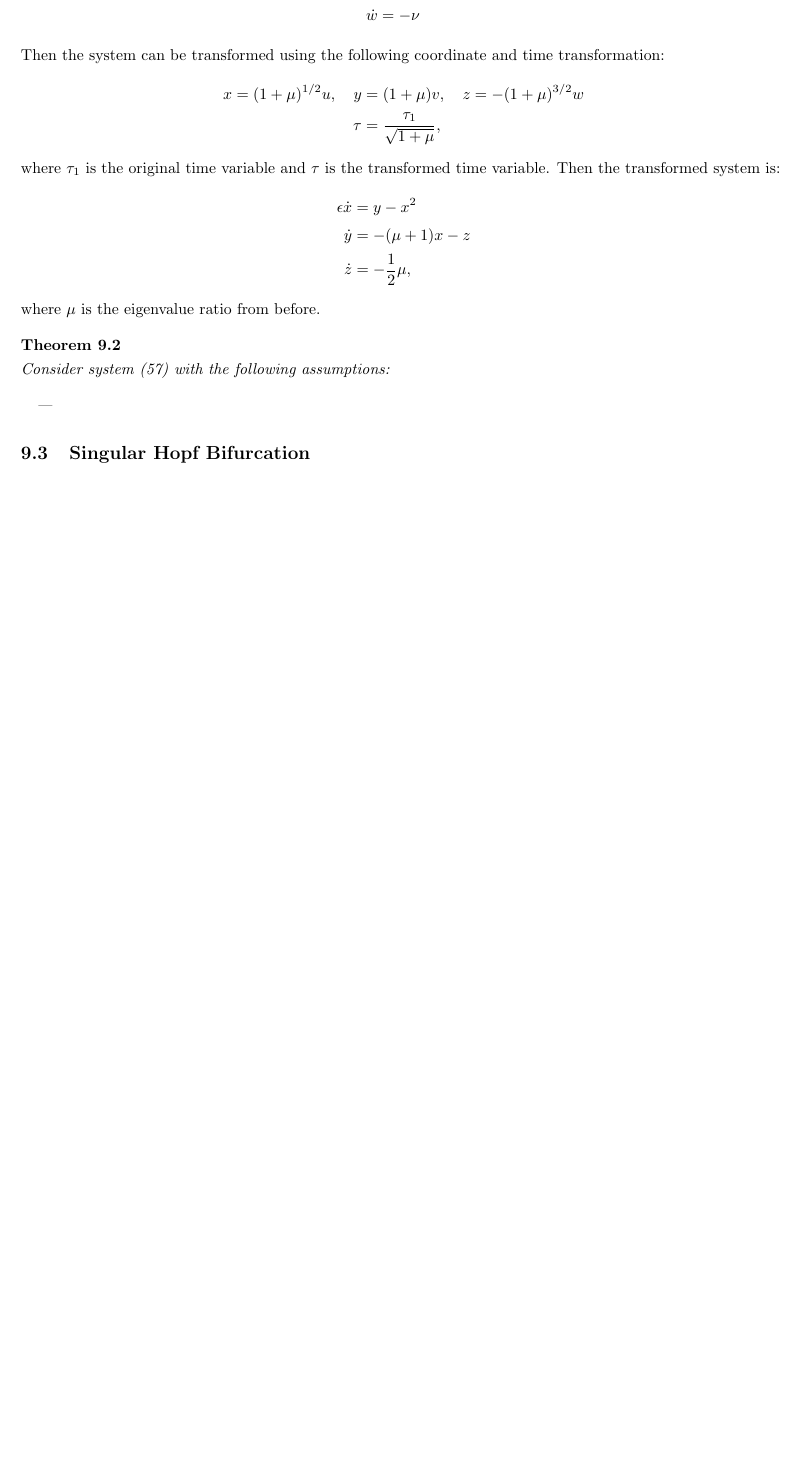
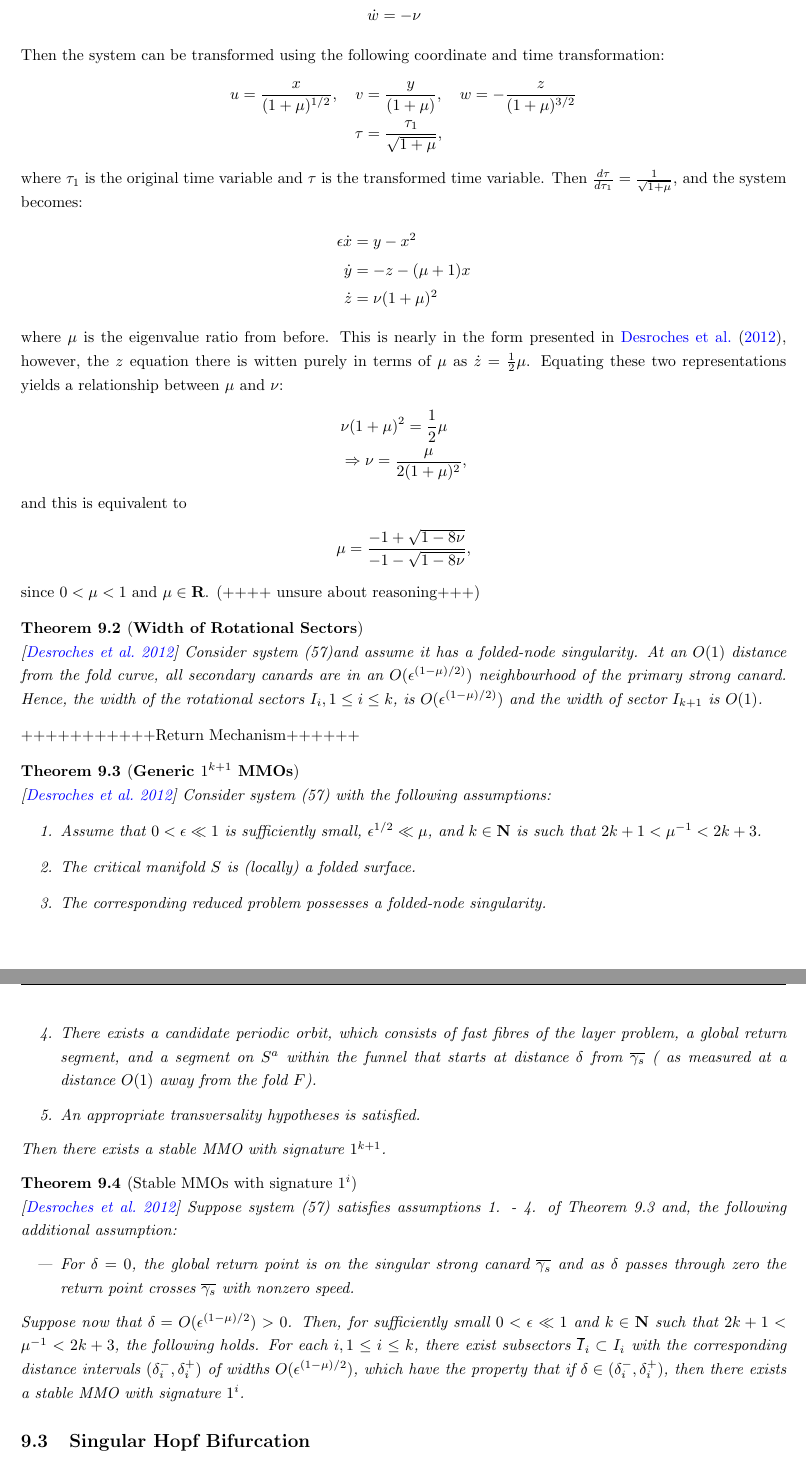
Before and after one commit to Tom271/FastSlowDynamics, a LaTeX paper (main.tex, which reads Chapters/MMO.tex): part of page 38 of 45 before the commit and two parts of pages 38 and 39 of 46 after it, the two joined at a grey line, cut so that both start at the same text, the shorter picture padded with empty space. Compiled offline with pdfLaTeX.

Commit message:
MMO chapter

```diff
--- a/Chapters/MMO.tex
+++ b/Chapters/MMO.tex
@@ -16,36 +16,69 @@ The cases of MMOs considered here are MMOs associated with folded nodes as well
 The normal form considered for analysing the folded node singularity is in terms of the space variables $(u,v,w)$, and given by:
 
 \begin{align*}
-\epsilon \dot{u} &= v - w^2\\
+\epsilon \dot{u} &= v - u^2\\
 \dot{v} &= w-u\\
 \dot{w} &= - \nu
 \end{align*}
 
 Then the system can be transformed using the following coordinate and time transformation:
 \begin{align*}
-x= (1+ \mu)^{1/2} u, \ \ \ y&= (1 + \mu) v, \ \ \  z = - (1+\mu)^{3/2} w \\
+u= \frac{x}{(1+ \mu)^{1/2}}, \ \ \ v &= \frac{y}{(1 + \mu)}, \ \ \  w= -\frac{z}{ (1+\mu)^{3/2}}  \\
 \tau &= \frac{\tau_1}{\sqrt{1 + \mu}},
 \end{align*}
 where $\tau_1$ is the original time variable and $\tau$ is the transformed time variable.
-Then the transformed system is:
+Then $\frac{d \tau}{d \tau_1} = \frac{1}{\sqrt{1+ \mu}}$, and the system becomes:
 \begin{align*}
 \epsilon \dot{x} &= y - x^2\\
-\dot{y} &= -(\mu +1)x - z\\
-\dot{z} &= - \frac{1}{2} \mu,
+\dot{y} &=- z -(\mu +1)x \\
+\dot{z} &= \nu (1 + \mu)^2
 \end{align*}
 where $\mu$ is the eigenvalue ratio from before.
+This is nearly in the form presented in \citet{MMO}, however, the $z$ equation there is witten purely in terms of $\mu$ as $\dot{z} = \frac{1}{2} \mu$.
+Equating these two representations yields a relationship between $\mu$ and $\nu$:
+\begin{align*}
+&\nu (1 + \mu)^2 = \frac{1}{2} \mu \\
+&\Rightarrow \nu = \frac{\mu}{ 2 (1+ \mu)^2},
+\end{align*}
+and this is equivalent to
+\begin{align*}
+\mu = \frac{ -1 + \sqrt{1 - 8\nu}}{-1 - \sqrt{ 1- 8 \nu}},
+\end{align*}
+since $0< \mu < 1$ and $\mu \in \mathbf{R}$. (++++ unsure about reasoning+++)
 
 
 
 
 
-\begin{theorem}
-Consider system (\ref{somegenericthreedim}) with the following assumptions:
-\begin{itemize}
-\item
-\end{itemize}
+\begin{theorem}[\textbf{Width of Rotational Sectors}][\citealp{MMO}]
+Consider system (\ref{somegenericthreedim})and assume it has a folded-node singularity. At an $O(1)$ distance from the fold curve, all secondary canards are in an $O(\epsilon^{(1- \mu)/2)})$ neighbourhood of the primary strong canard. Hence, the width of the  rotational sectors $I_i, 1 \leq i \leq k$, is $O(\epsilon^{(1- \mu)/2)})$ and the width of sector $I_{k+1}$ is $O(1)$.
 \end{theorem}
 
+
+
++++++++++++Return Mechanism++++++
+
+
+\begin{theorem}[\textbf{Generic $1^{k+1}$ MMOs}][\citealp{MMO}] \label{MMOsigk1}
+Consider system (\ref{somegenericthreedim}) with the following assumptions:
+\begin{enumerate}
+\item Assume that $ 0 < \epsilon \ll 1$ is sufficiently small, $\epsilon^{1/2} \ll \mu$, and $k \in \mathbf{N}$ is such that $2k + 1 < \mu^{-1} < 2k + 3$.
+\item The critical manifold $S$ is (locally) a folded surface.
+\item The corresponding reduced problem possesses a folded-node singularity.
+\item There exists a candidate periodic orbit, which consists of fast fibres of the layer problem, a global return segment, and a segment on $S^a$ within the funnel that starts at distance $\delta$ from $\overline{\gamma_s}$ ( as measured at a distance $O(1)$ away from the fold $F$).
+\item An appropriate transversality hypotheses is satisfied.
+\end{enumerate}
+Then there exists a stable MMO with signature $1^{k+1}$.
+\end{theorem}
+
+\begin{theorem}[Stable MMOs with signature $1^i$][\citealp{MMO}]
+Suppose system (\ref{somegenericthreedim}) satisfies assumptions 1. - 4. of Theorem \ref{MMOsigk1} and, the following additional assumption:
+\begin{itemize}
+\item For $\delta = 0$, the global return point is on the singular strong canard $\overline{\gamma_s}$ and as $\delta$ passes through zero the return point crosses $\overline{\gamma_s}$ with nonzero speed.
+\end{itemize}
+Suppose now that $\delta= O(\epsilon ^{(1-\mu)/2})>0$. Then, for sufficiently small $0 < \epsilon \ll 1$ and $k \in \mathbf{N}$ such that $2k+1 < \mu^{-1} < 2k+ 3$, the following holds.
+For each $i, 1 \leq i \leq k$, there exist subsectors $\overline{I}_i \subset I_i$ with the corresponding distance intervals $(\delta_i^-, \delta_i^+)$ of widths $O(\epsilon^{(1-\mu)/2})$, which have the property that if $\delta \in (\delta_i^-, \delta_i^+)$, then there exists a stable MMO with signature $1^i$.
+\end{theorem}
 
 
 
```
Also changed, not shown: Chapters/canards.tex (+1 -1 lines), FastSlow.bib (line endings or trailing spaces), Chapters/MMO.tex (2 more changed lines), 1 other file.
